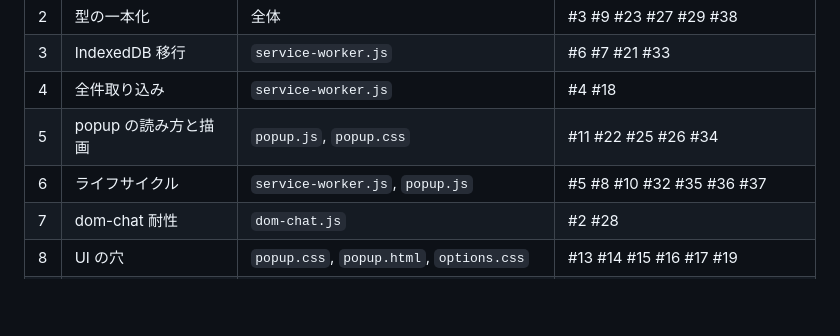
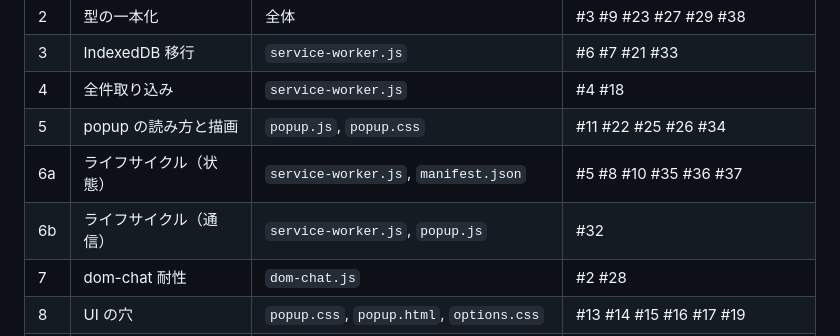
Before and after one commit to kat-log/youtube-live-chat-filter, a Markdown page: docs/redesign-plan.md, the part around one of its changes. Drawn GitHub-style; blank space fills up the shorter version.

```diff
--- a/docs/redesign-plan.md
+++ b/docs/redesign-plan.md
@@ -345,7 +345,8 @@ MV3 の Service Worker は約30秒アイドルで終了する。
 | 3 | IndexedDB 移行 | `service-worker.js` | #6 #7 #21 #33 |
 | 4 | 全件取り込み | `service-worker.js` | #4 #18 |
 | 5 | popup の読み方と描画 | `popup.js`, `popup.css` | #11 #22 #25 #26 #34 |
-| 6 | ライフサイクル | `service-worker.js`, `popup.js` | #5 #8 #10 #32 #35 #36 #37 |
+| 6a | ライフサイクル（状態） | `service-worker.js`, `manifest.json` | #5 #8 #10 #35 #36 #37 |
+| 6b | ライフサイクル（通信） | `service-worker.js`, `popup.js` | #32 |
 | 7 | dom-chat 耐性 | `dom-chat.js` | #2 #28 |
 | 8 | UI の穴 | `popup.css`, `popup.html`, `options.css` | #13 #14 #15 #16 #17 #19 |
 | 9 | 掃除 | `content-script.js`, `manifest.json`, docs | #24 #30 #31 #40 #41 #44 #45 #46 |
```
Also changed, not shown: other parts of docs/redesign-plan.md (+84 -13 lines), CLAUDE.md (+6 -1 lines).
